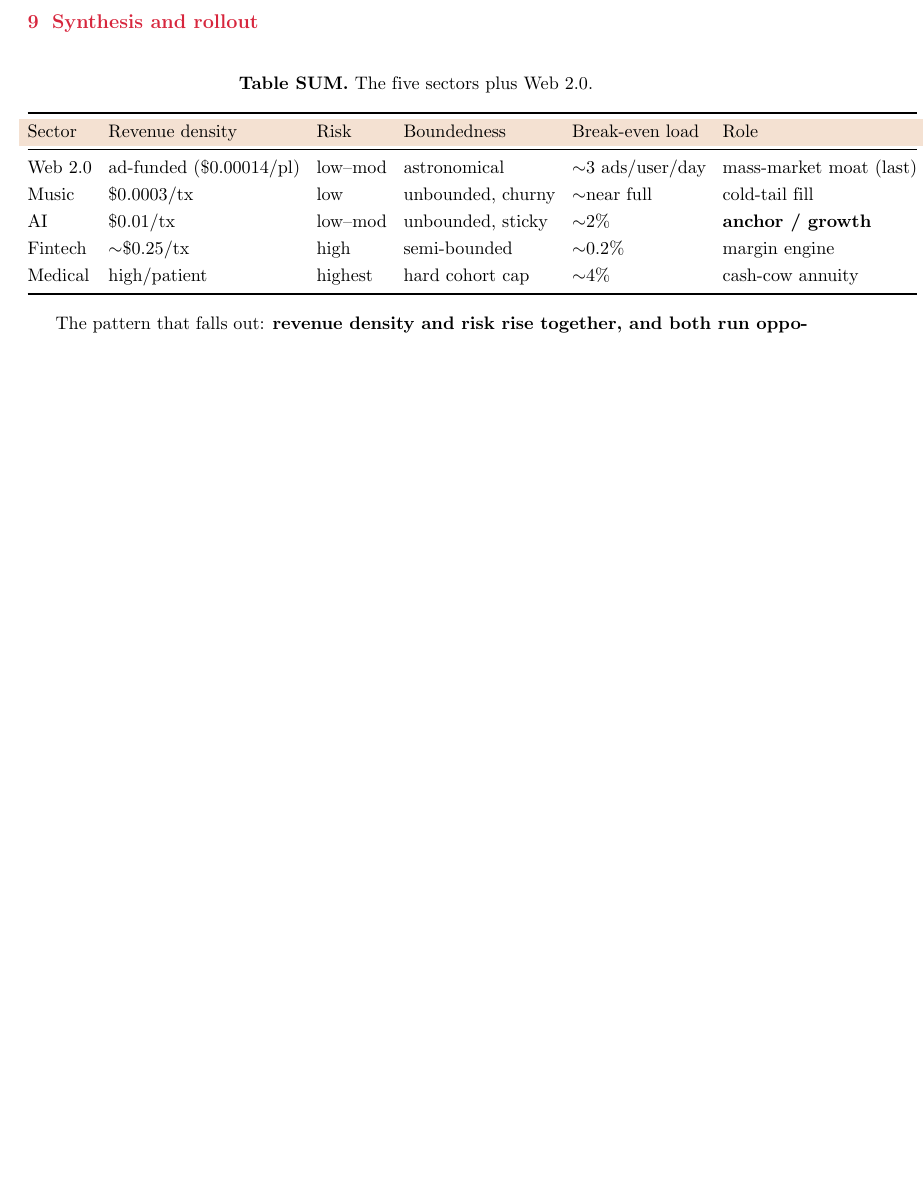
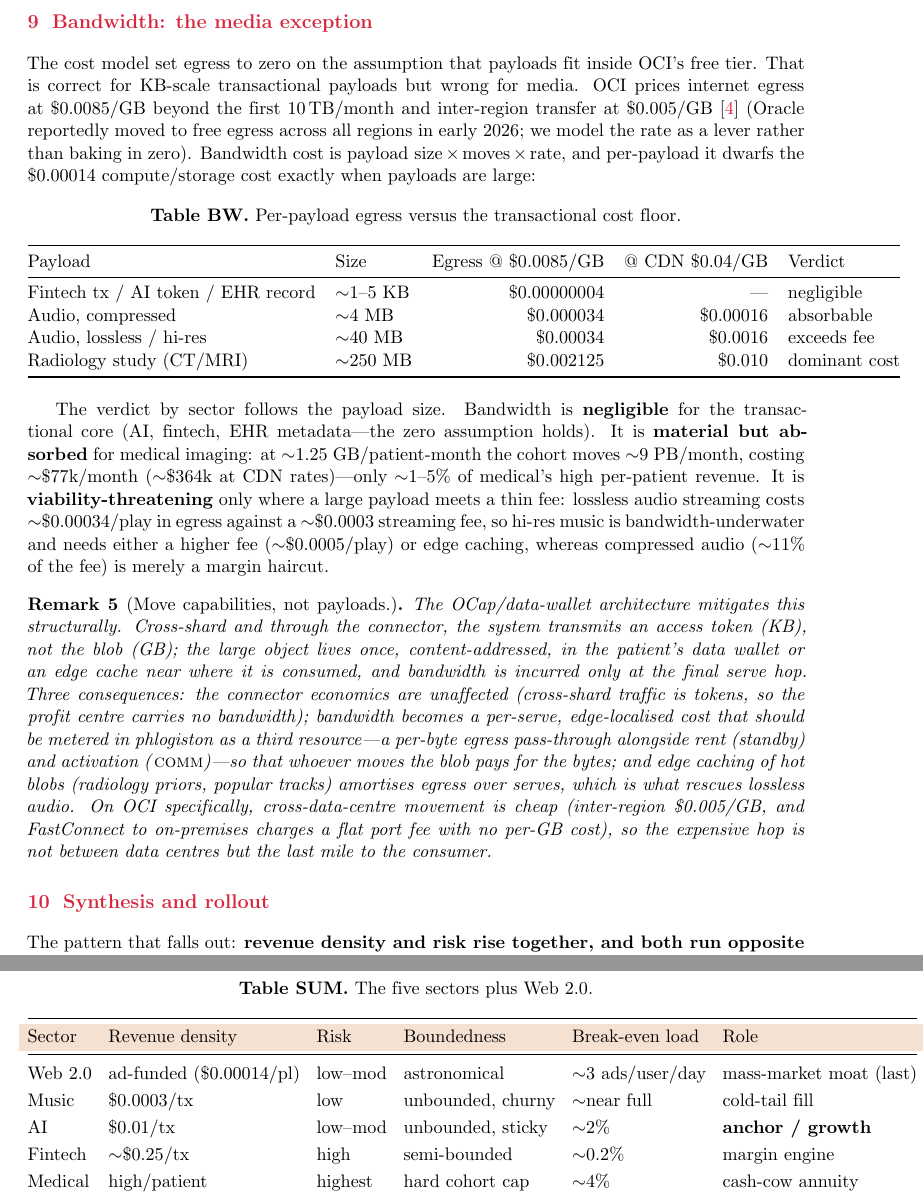
Before and after one commit to F1R3FLY-io/publications, a LaTeX document (economics/sector_economics.tex): part of page 7 of 8 before the commit and two parts of pages 7 and 8 of 9 after it, the two joined at a grey line, cut at the place of the change, the shorter picture padded with empty space. Compiled offline with pdfLaTeX.

Commit message:
addressed bandwidth

```diff
--- a/economics/sector_economics.tex
+++ b/economics/sector_economics.tex
@@ -286,6 +286,32 @@ This closes the loop with acquisition. The cheap wholesale CAC works \emph{becau
 The connector is back-loaded like medical: with few shards connected $\chi$ is small and revenue is negligible for years, so the sectors must bootstrap volume first. Providers can bypass the toll via private peering (the peering-versus-transit dynamic of internet economics), which caps $r_x$; because the box is opt-in, demand is elastic and revenue is maximised at an interior toll, not the highest one. A levy on all cross-sector flow is interchange, among the most heavily regulated prices in finance, so dominance carries a compliance tax. And concentration recurs: the connector's value rests on the set of connected anchors.
 \end{remark}
 
+\section{Bandwidth: the media exception}
+\label{sec:bandwidth}
+
+The cost model set egress to zero on the assumption that payloads fit inside OCI's free tier. That is correct for KB-scale transactional payloads but wrong for media. OCI prices internet egress at \$0.0085/GB beyond the first \SI{10}{\tera\byte}/month and inter-region transfer at \$0.005/GB~\cite{oci2026} (Oracle reportedly moved to free egress across all regions in early 2026; we model the rate as a lever rather than baking in zero). Bandwidth cost is $\text{payload size}\times\text{moves}\times\text{rate}$, and per-payload it dwarfs the \$0.00014 compute/storage cost exactly when payloads are large:
+
+\begin{table}[h]
+\centering
+\caption*{\textbf{Table BW.} Per-payload egress versus the transactional cost floor.}
+\begin{tabular}{@{}llrrl@{}}
+\toprule
+Payload & Size & Egress @ \$0.0085/GB & @ CDN \$0.04/GB & Verdict \\
+\midrule
+Fintech tx / AI token / EHR record & ${\sim}1$--$5$ KB & \$0.00000004 & --- & negligible \\
+Audio, compressed                  & ${\sim}4$ MB   & \$0.000034   & \$0.00016 & absorbable \\
+Audio, lossless / hi-res           & ${\sim}40$ MB  & \$0.00034    & \$0.0016  & exceeds fee \\
+Radiology study (CT/MRI)           & ${\sim}250$ MB & \$0.002125   & \$0.010   & dominant cost \\
+\bottomrule
+\end{tabular}
+\end{table}
+
+The verdict by sector follows the payload size. Bandwidth is \textbf{negligible} for the transactional core (AI, fintech, EHR metadata---the zero assumption holds). It is \textbf{material but absorbed} for medical imaging: at ${\sim}1.25$ GB/patient-month the cohort moves ${\sim}9$ PB/month, costing ${\sim}\$77$k/month (${\sim}\$364$k at CDN rates)---only ${\sim}1$--$5\%$ of medical's high per-patient revenue. It is \textbf{viability-threatening} only where a large payload meets a thin fee: lossless audio streaming costs ${\sim}\$0.00034$/play in egress against a ${\sim}\$0.0003$ streaming fee, so hi-res music is bandwidth-underwater and needs either a higher fee (${\sim}\$0.0005$/play) or edge caching, whereas compressed audio (${\sim}11\%$ of the fee) is merely a margin haircut.
+
+\begin{remark}[Move capabilities, not payloads.]
+The OCap/data-wallet architecture mitigates this structurally. Cross-shard and through the connector, the system transmits an access token (KB), not the blob (GB); the large object lives once, content-addressed, in the patient's data wallet or an edge cache near where it is consumed, and bandwidth is incurred only at the final serve hop. Three consequences: the connector economics are unaffected (cross-shard traffic is tokens, so the profit centre carries no bandwidth); bandwidth becomes a per-serve, edge-localised cost that should be metered in phlogiston as a third resource---a per-byte egress pass-through alongside rent (standby) and activation (\textsc{comm})---so that whoever moves the blob pays for the bytes; and edge caching of hot blobs (radiology priors, popular tracks) amortises egress over serves, which is what rescues lossless audio. On OCI specifically, cross-data-centre movement is cheap (inter-region \$0.005/GB, and FastConnect to on-premises charges a flat port fee with no per-GB cost), so the expensive hop is not between data centres but the last mile to the consumer.
+\end{remark}
+
 \section{Synthesis and rollout}
 \label{sec:synthesis}
 
```
Also changed, not shown: economics/sector_economics.pdf, 1 other file.
